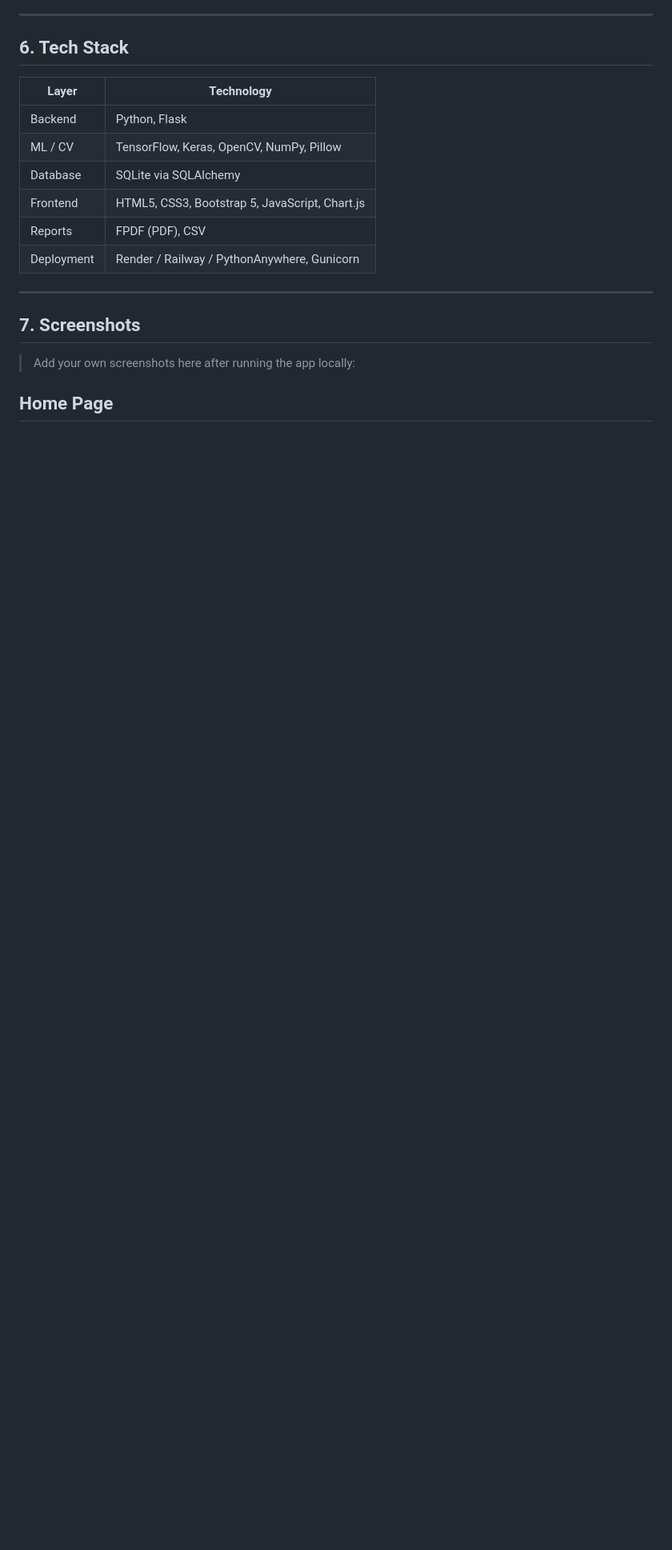
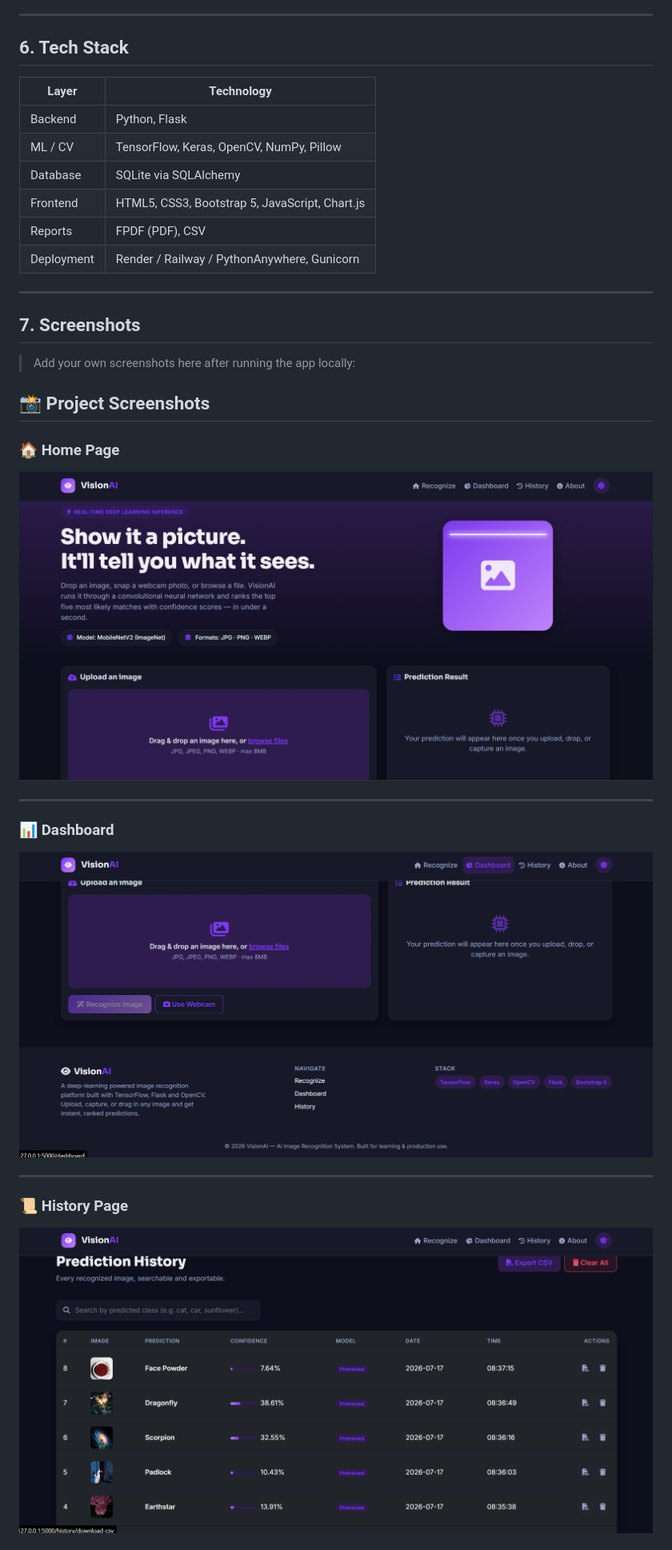
Before and after one commit to Anchalpandey22/Image_recognition_using_AI, a Markdown page: README.md, the part around one of its changes. Shown at 80% size. GitHub-like rendering; pictures changed too: Doc/Screenshot-Home2.png (added), Doc/Screenshot-history.png (added), Doc/Screenshot-home.png (added); blank space fills up the shorter version.

Commit message:
Add project screenshots to README

```diff
--- a/README.md
+++ b/README.md
@@ -192,4 +192,18 @@ The first request will download MobileNetV2's pretrained weights (~14MB) automat
 
 > Add your own screenshots here after running the app locally:
 
-## Home Page
+## 📸 Project Screenshots
+
+### 🏠 Home Page
+![home](Doc/Screenshot-home.png)
+
+---
+
+### 📊 Dashboard
+![dashboard](Doc/Screenshot-Home2.png)
+
+---
+
+### 📜 History Page
+![history](Doc/Screenshot-history.png)
+
```
Also changed, not shown: other parts of README.md (+9 -0 lines), Doc/Screenshot-about.png (added), Doc/Screenshot-overview.png (added).
